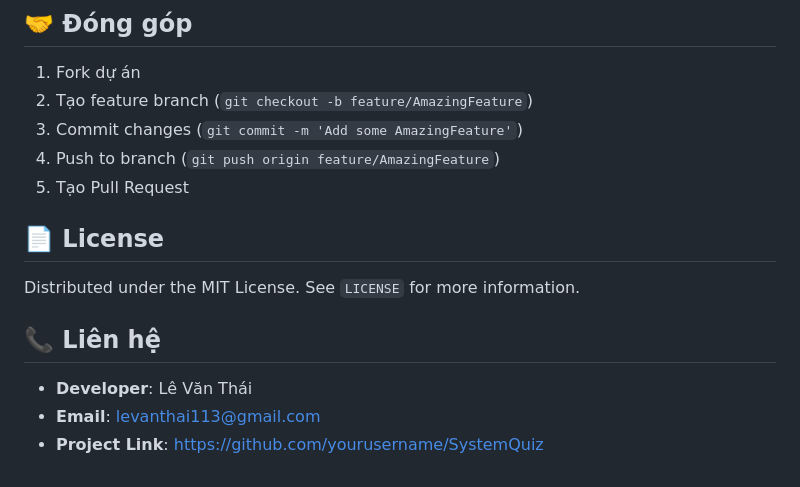
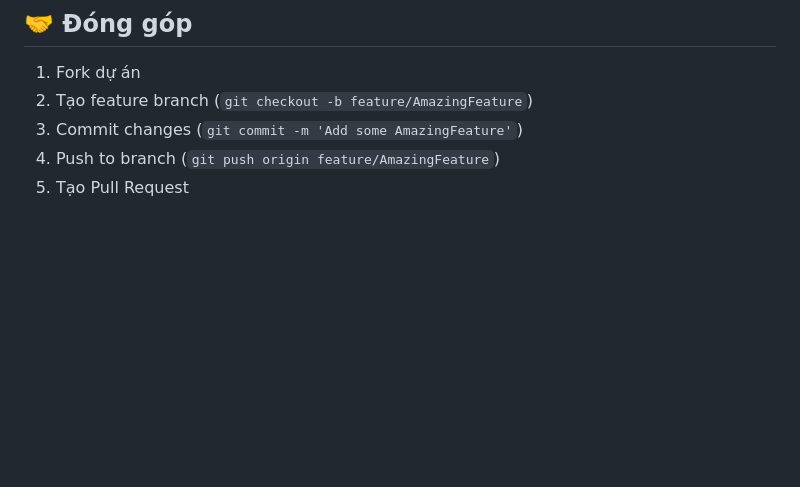
Before and after one commit to thaipro113/SystemQuiz, a Markdown page: README.md, the part around the change. Rendered like a GitHub page; blank space fills up the shorter version.

```diff
--- a/README.md
+++ b/README.md
@@ -212,13 +212,3 @@ dotnet ef database update
 3. Commit changes (`git commit -m 'Add some AmazingFeature'`)
 4. Push to branch (`git push origin feature/AmazingFeature`)
 5. Tạo Pull Request
-
-## 📄 License
-
-Distributed under the MIT License. See `LICENSE` for more information.
-
-## 📞 Liên hệ
-
-- **Developer**: Lê Văn Thái
-- **Email**: levanthai113@gmail.com
-- **Project Link**: [https://github.com/yourusername/SystemQuiz](https://github.com/yourusername/SystemQuiz)
```
